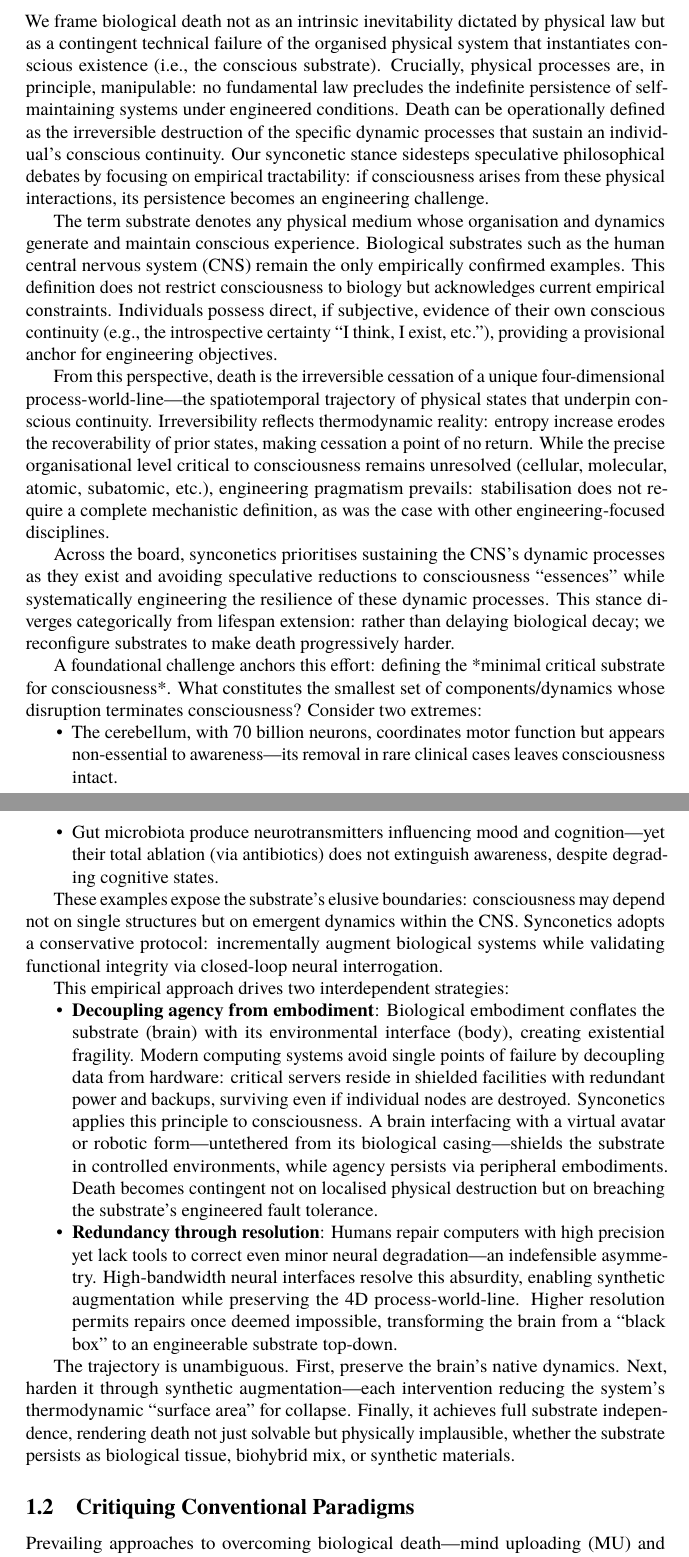
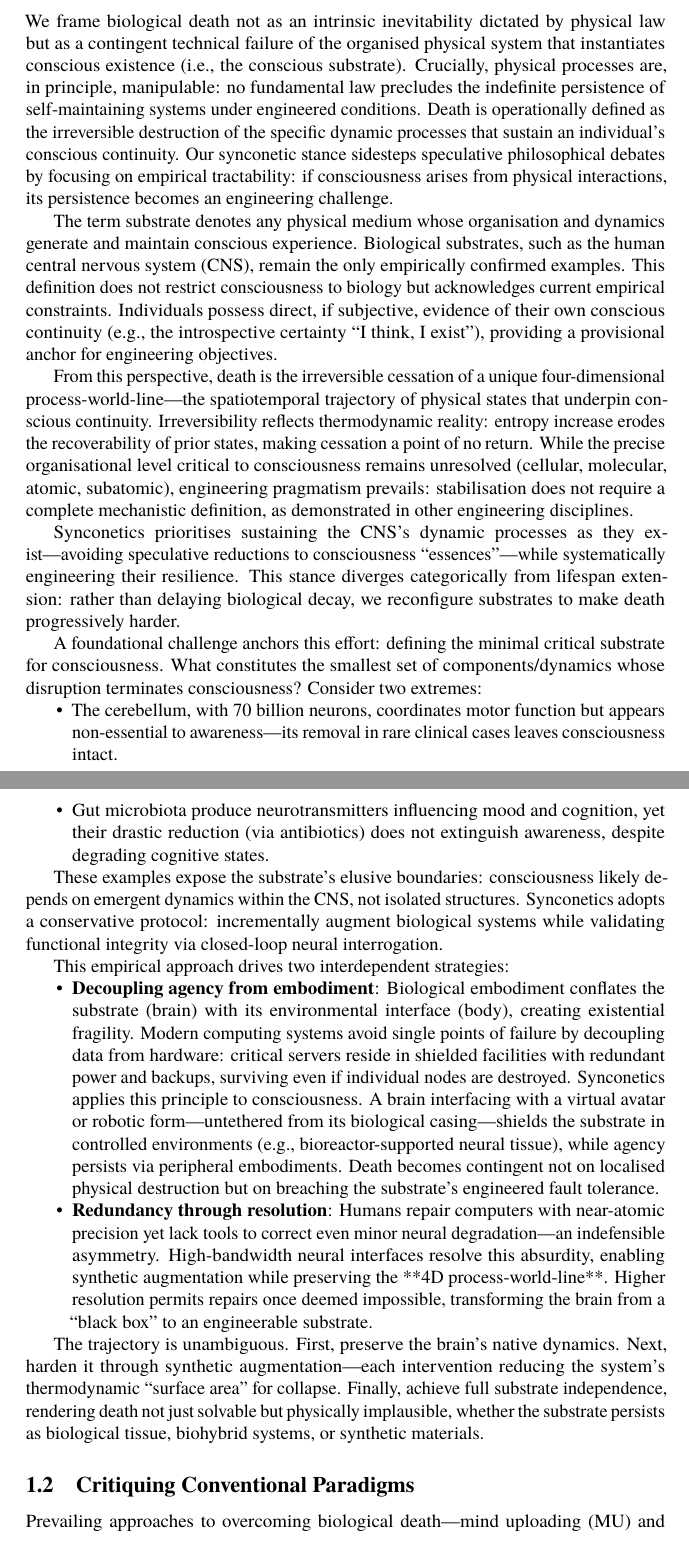
Before and after one commit to danburonline/public-writings, a LaTeX document (02_essays/2025/002_essay/essay.tex): two parts of pages 3 and 4 of 21, joined at a grey line, cut so that both start at the same text. Compiled offline with pdfLaTeX.

Commit message:
More refinements first subsections

```diff
--- a/02_essays/2025/002_essay/essay.tex
+++ b/02_essays/2025/002_essay/essay.tex
@@ -73,30 +73,30 @@
   \subsection{First Principles of Death}
   \label{sec:first-principles}
 
-  We frame biological death not as an intrinsic inevitability dictated by physical law but as a contingent technical failure of the organised physical system that instantiates conscious existence (i.e., the conscious substrate). Crucially, physical processes are, in principle, manipulable: no fundamental law precludes the indefinite persistence of self-maintaining systems under engineered conditions. Death can be operationally defined as the irreversible destruction of the specific dynamic processes that sustain an individual’s conscious continuity. Our synconetic stance sidesteps speculative philosophical debates by focusing on empirical tractability: if consciousness arises from these physical interactions, its persistence becomes an engineering challenge.
+  We frame biological death not as an intrinsic inevitability dictated by physical law but as a contingent technical failure of the organised physical system that instantiates conscious existence (i.e., the conscious substrate). Crucially, physical processes are, in principle, manipulable: no fundamental law precludes the indefinite persistence of self-maintaining systems under engineered conditions. Death is operationally defined as the irreversible destruction of the specific dynamic processes that sustain an individual’s conscious continuity. Our synconetic stance sidesteps speculative philosophical debates by focusing on empirical tractability: if consciousness arises from physical interactions, its persistence becomes an engineering challenge.
 
-  The term substrate denotes any physical medium whose organisation and dynamics generate and maintain conscious experience. Biological substrates such as the human central nervous system (CNS) remain the only empirically confirmed examples. This definition does not restrict consciousness to biology but acknowledges current empirical constraints. Individuals possess direct, if subjective, evidence of their own conscious continuity (e.g., the introspective certainty “I think, I exist, etc.”), providing a provisional anchor for engineering objectives.
+  The term substrate denotes any physical medium whose organisation and dynamics generate and maintain conscious experience. Biological substrates, such as the human central nervous system (CNS), remain the only empirically confirmed examples. This definition does not restrict consciousness to biology but acknowledges current empirical constraints. Individuals possess direct, if subjective, evidence of their own conscious continuity (e.g., the introspective certainty “I think, I exist”), providing a provisional anchor for engineering objectives.
 
-  From this perspective, death is the irreversible cessation of a unique four-dimensional process-world-line—the spatiotemporal trajectory of physical states that underpin conscious continuity. Irreversibility reflects thermodynamic reality: entropy increase erodes the recoverability of prior states, making cessation a point of no return. While the precise organisational level critical to consciousness remains unresolved (cellular, molecular, atomic, subatomic, etc.), engineering pragmatism prevails: stabilisation does not require a complete mechanistic definition, as was the case with other engineering-focused disciplines.
+  From this perspective, death is the irreversible cessation of a unique four-dimensional process-world-line—the spatiotemporal trajectory of physical states that underpin conscious continuity. Irreversibility reflects thermodynamic reality: entropy increase erodes the recoverability of prior states, making cessation a point of no return. While the precise organisational level critical to consciousness remains unresolved (cellular, molecular, atomic, subatomic), engineering pragmatism prevails: stabilisation does not require a complete mechanistic definition, as demonstrated in other engineering disciplines.
 
-  Across the board, synconetics prioritises sustaining the CNS’s dynamic processes as they exist and avoiding speculative reductions to consciousness “essences” while systematically engineering the resilience of these dynamic processes. This stance diverges categorically from lifespan extension: rather than delaying biological decay; we reconfigure substrates to make death progressively harder.
+  Synconetics prioritises sustaining the CNS’s dynamic processes as they exist—avoiding speculative reductions to consciousness “essences”—while systematically engineering their resilience. This stance diverges categorically from lifespan extension: rather than delaying biological decay, we reconfigure substrates to make death progressively harder.
 
-  A foundational challenge anchors this effort: defining the *minimal critical substrate for consciousness*. What constitutes the smallest set of components/dynamics whose disruption terminates consciousness? Consider two extremes:
+  A foundational challenge anchors this effort: defining the minimal critical substrate for consciousness. What constitutes the smallest set of components/dynamics whose disruption terminates consciousness? Consider two extremes:
   \begin{itemize}
     \item The cerebellum, with 70 billion neurons, coordinates motor function but appears non-essential to awareness—its removal in rare clinical cases leaves consciousness intact.
-    \item Gut microbiota produce neurotransmitters influencing mood and cognition—yet their total ablation (via antibiotics) does not extinguish awareness, despite degrading cognitive states.
+    \item Gut microbiota produce neurotransmitters influencing mood and cognition, yet their drastic reduction (via antibiotics) does not extinguish awareness, despite degrading cognitive states.
   \end{itemize}
 
-  These examples expose the substrate’s elusive boundaries: consciousness may depend not on single structures but on emergent dynamics within the CNS. Synconetics adopts a conservative protocol: incrementally augment biological systems while validating functional integrity via closed-loop neural interrogation.
+  These examples expose the substrate’s elusive boundaries: consciousness likely depends on emergent dynamics within the CNS, not isolated structures. Synconetics adopts a conservative protocol: incrementally augment biological systems while validating functional integrity via closed-loop neural interrogation.
 
   This empirical approach drives two interdependent strategies:
   \begin{itemize}
-    \item \textbf{Decoupling agency from embodiment}: Biological embodiment conflates the substrate (brain) with its environmental interface (body), creating existential fragility. Modern computing systems avoid single points of failure by decoupling data from hardware: critical servers reside in shielded facilities with redundant power and backups, surviving even if individual nodes are destroyed. Synconetics applies this principle to consciousness. A brain interfacing with a virtual avatar or robotic form—untethered from its biological casing—shields the substrate in controlled environments, while agency persists via peripheral embodiments. Death becomes contingent not on localised physical destruction but on breaching the substrate’s engineered fault tolerance.
+    \item \textbf{Decoupling agency from embodiment}: Biological embodiment conflates the substrate (brain) with its environmental interface (body), creating existential fragility. Modern computing systems avoid single points of failure by decoupling data from hardware: critical servers reside in shielded facilities with redundant power and backups, surviving even if individual nodes are destroyed. Synconetics applies this principle to consciousness. A brain interfacing with a virtual avatar or robotic form—untethered from its biological casing—shields the substrate in controlled environments (e.g., bioreactor-supported neural tissue), while agency persists via peripheral embodiments. Death becomes contingent not on localised physical destruction but on breaching the substrate’s engineered fault tolerance.
 
-    \item \textbf{Redundancy through resolution}: Humans repair computers with high precision yet lack tools to correct even minor neural degradation—an indefensible asymmetry. High-bandwidth neural interfaces resolve this absurdity, enabling synthetic augmentation while preserving the 4D process-world-line. Higher resolution permits repairs once deemed impossible, transforming the brain from a “black box” to an engineerable substrate top-down.
+    \item \textbf{Redundancy through resolution}: Humans repair computers with near-atomic precision yet lack tools to correct even minor neural degradation—an indefensible asymmetry. High-bandwidth neural interfaces resolve this absurdity, enabling synthetic augmentation while preserving the **4D process-world-line**. Higher resolution permits repairs once deemed impossible, transforming the brain from a “black box” to an engineerable substrate.
   \end{itemize}
 
-  The trajectory is unambiguous. First, preserve the brain’s native dynamics. Next, harden it through synthetic augmentation—each intervention reducing the system’s thermodynamic “surface area” for collapse. Finally, it achieves full substrate independence, rendering death not just solvable but physically implausible, whether the substrate persists as biological tissue, biohybrid mix, or synthetic materials.
+  The trajectory is unambiguous. First, preserve the brain’s native dynamics. Next, harden it through synthetic augmentation—each intervention reducing the system’s thermodynamic “surface area” for collapse. Finally, achieve full substrate independence, rendering death not just solvable but physically implausible, whether the substrate persists as biological tissue, biohybrid systems, or synthetic materials.
 
   \subsection{Critiquing Conventional Paradigms}
   \label{sec:new-paradigm}
```
Also changed, not shown: 02_essays/2025/002_essay/essay.pdf, 02_essays/2025/002_essay/essay.tex (6 more changed lines).
